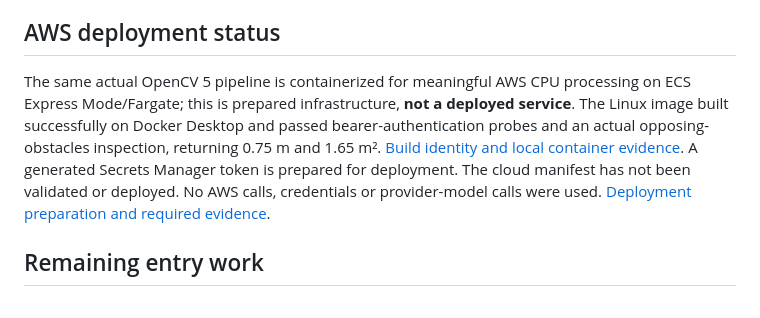
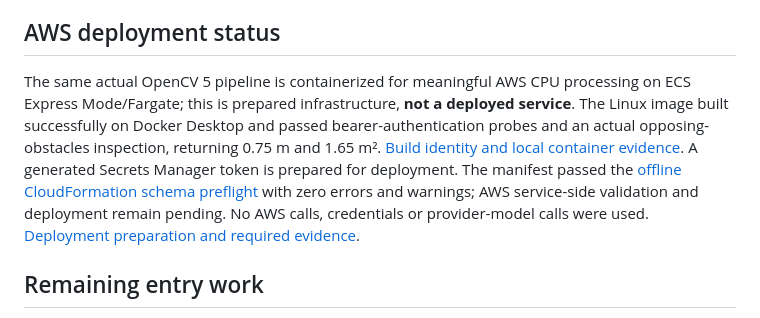
Before and after one commit to Vcode2407/opencv-clearpath, a Markdown page: docs/REPORT.md, the part around the change. GitHub-like rendering.

```diff
--- a/docs/REPORT.md
+++ b/docs/REPORT.md
@@ -42,7 +42,7 @@ Before real-world use, acquire owned registered physical captures with measured
 
 ## AWS deployment status
 
-The same actual OpenCV 5 pipeline is containerized for meaningful AWS CPU processing on ECS Express Mode/Fargate; this is prepared infrastructure, **not a deployed service**. The Linux image built successfully on Docker Desktop and passed bearer-authentication probes and an actual opposing-obstacles inspection, returning 0.75 m and 1.65 m². [Build identity and local container evidence](CONTAINER_VERIFICATION.md). A generated Secrets Manager token is prepared for deployment. The cloud manifest has not been validated or deployed. No AWS calls, credentials or provider-model calls were used. [Deployment preparation and required evidence](AWS.md).
+The same actual OpenCV 5 pipeline is containerized for meaningful AWS CPU processing on ECS Express Mode/Fargate; this is prepared infrastructure, **not a deployed service**. The Linux image built successfully on Docker Desktop and passed bearer-authentication probes and an actual opposing-obstacles inspection, returning 0.75 m and 1.65 m². [Build identity and local container evidence](CONTAINER_VERIFICATION.md). A generated Secrets Manager token is prepared for deployment. The manifest passed the [offline CloudFormation schema preflight](AWS.md#offline-cloudformation-schema-preflight) with zero errors and warnings; AWS service-side validation and deployment remain pending. No AWS calls, credentials or provider-model calls were used. [Deployment preparation and required evidence](AWS.md).
 
 ## Remaining entry work
 
```
Also changed, not shown: README.md (+1 -1 lines), docs/SUBMISSION.md (+1 -1 lines).
